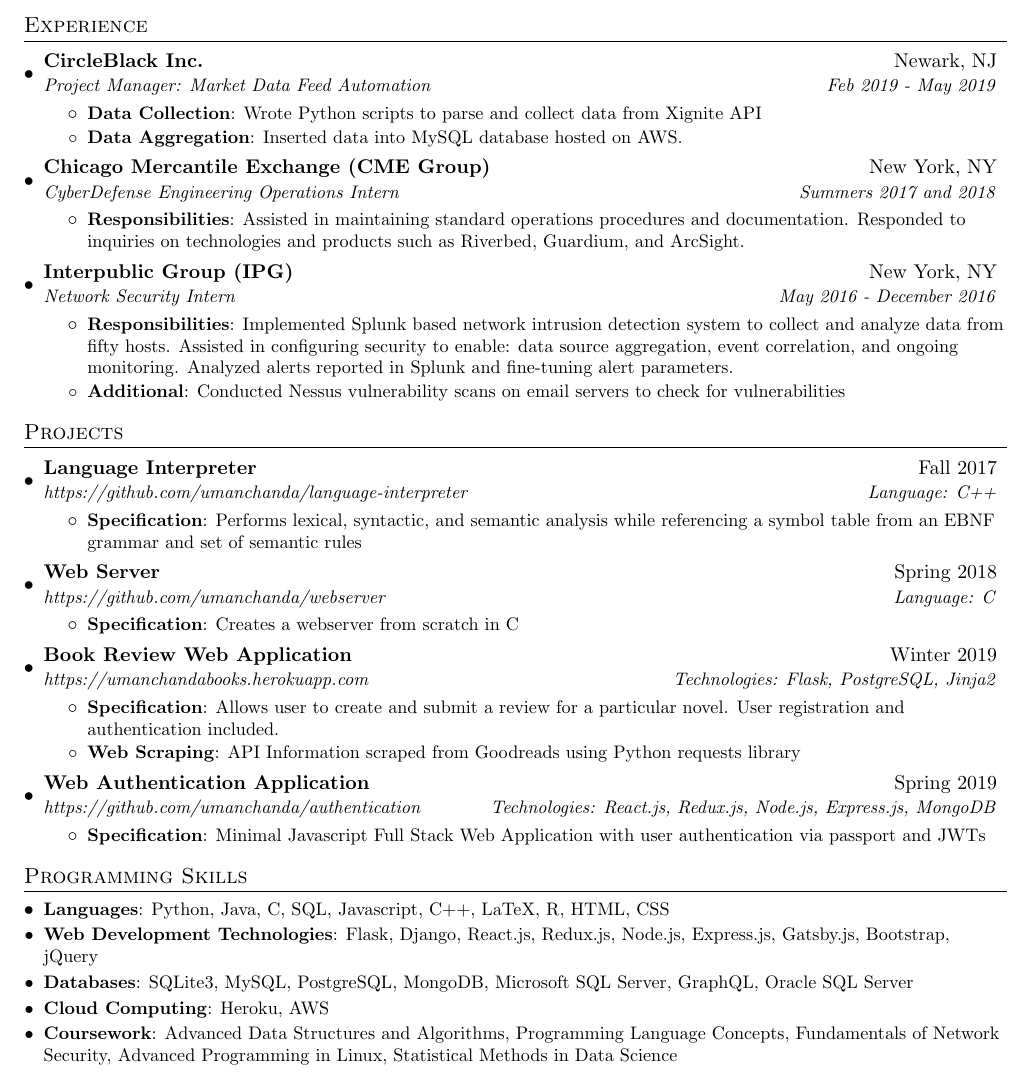
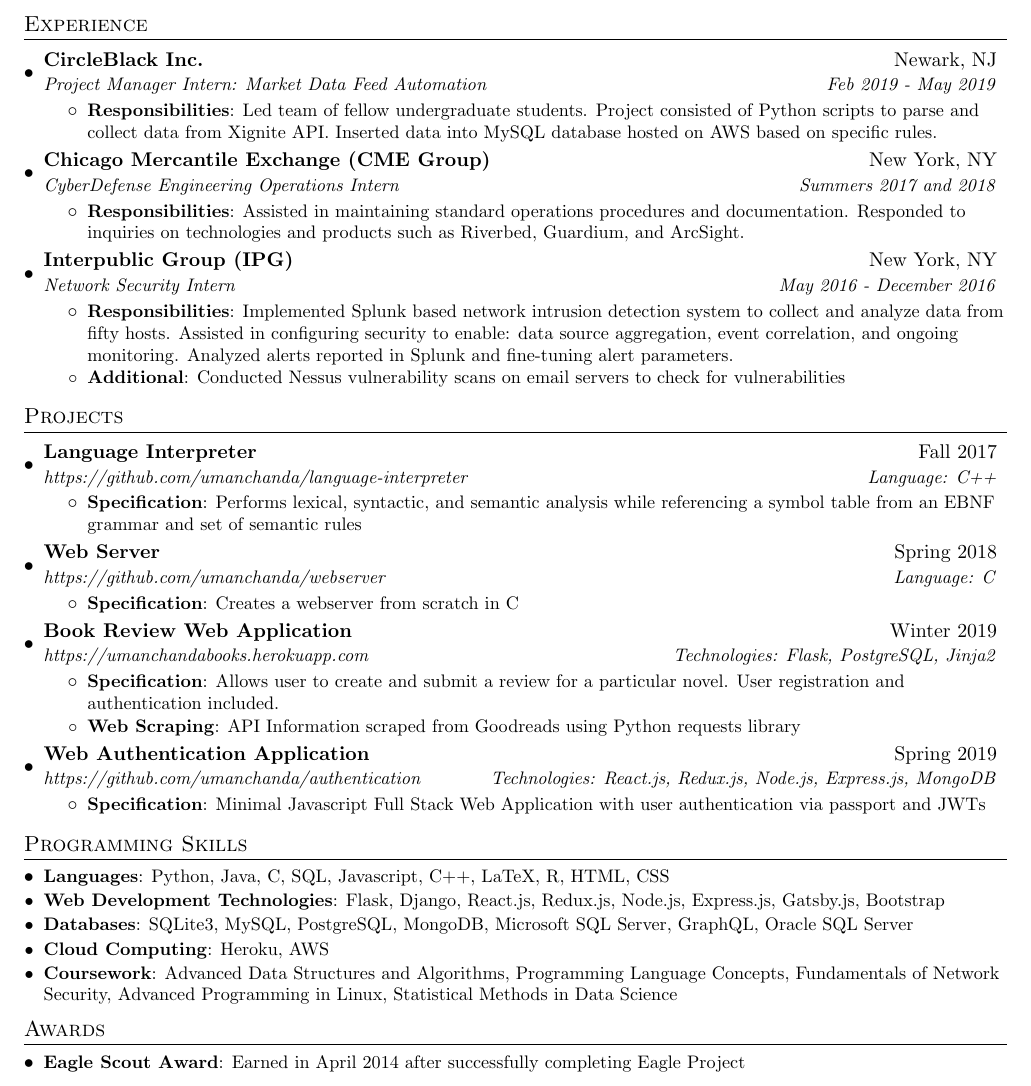
Before and after one commit to umanchanda/Resume, a LaTeX CV (Resume.tex): part of the page, cut so that both start at the same text. Compiled offline with pdfLaTeX.

Commit message:
added eagle scout to resume

```diff
--- a/Resume.tex
+++ b/Resume.tex
@@ -98,12 +98,10 @@
 
     \resumeSubheading
       {CircleBlack Inc.}{Newark, NJ}
-      {Project Manager: Market Data Feed Automation}{Feb 2019 - May 2019}
+      {Project Manager Intern: Market Data Feed Automation}{Feb 2019 - May 2019}
       \resumeItemListStart
-        \resumeItem{Data Collection}
-          {Wrote Python scripts to parse and collect data from Xignite API}
-        \resumeItem{Data Aggregation}
-            {Inserted data into MySQL database hosted on AWS. }
+        \resumeItem{Responsibilities}
+          {Led team of fellow undergraduate students. Project consisted of Python scripts to parse and collect data from Xignite API. Inserted data into MySQL database hosted on AWS based on specific rules.}
       \resumeItemListEnd
 
     \resumeSubheading
@@ -164,10 +162,15 @@
 \section{Programming Skills}
   \resumeSubHeadingListStart
     \resumeSubItem{Languages}{Python, Java, C, SQL, Javascript, C++, LaTeX, R, HTML, CSS}
-    \resumeSubItem{Web Development Technologies}{Flask, Django, React.js, Redux.js, Node.js, Express.js, Gatsby.js, Bootstrap, jQuery}
+    \resumeSubItem{Web Development Technologies}{Flask, Django, React.js, Redux.js, Node.js, Express.js, Gatsby.js, Bootstrap}
     \resumeSubItem{Databases}{SQLite3, MySQL, PostgreSQL, MongoDB, Microsoft SQL Server, GraphQL, Oracle SQL Server}
     \resumeSubItem{Cloud Computing}{Heroku, AWS}
     \resumeSubItem{Coursework}{Advanced Data Structures and Algorithms, Programming Language Concepts, Fundamentals of Network Security, Advanced Programming in Linux, Statistical Methods in Data Science}
   \resumeSubHeadingListEnd
 %-------------------------------------------
+
+\section{Awards}
+	\resumeSubHeadingListStart
+		\resumeSubItem{Eagle Scout Award}{Earned in April 2014 after successfully completing Eagle Project}
+	\resumeSubHeadingListEnd
 \end{document}
```
Also changed, not shown: Resume.pdf.
